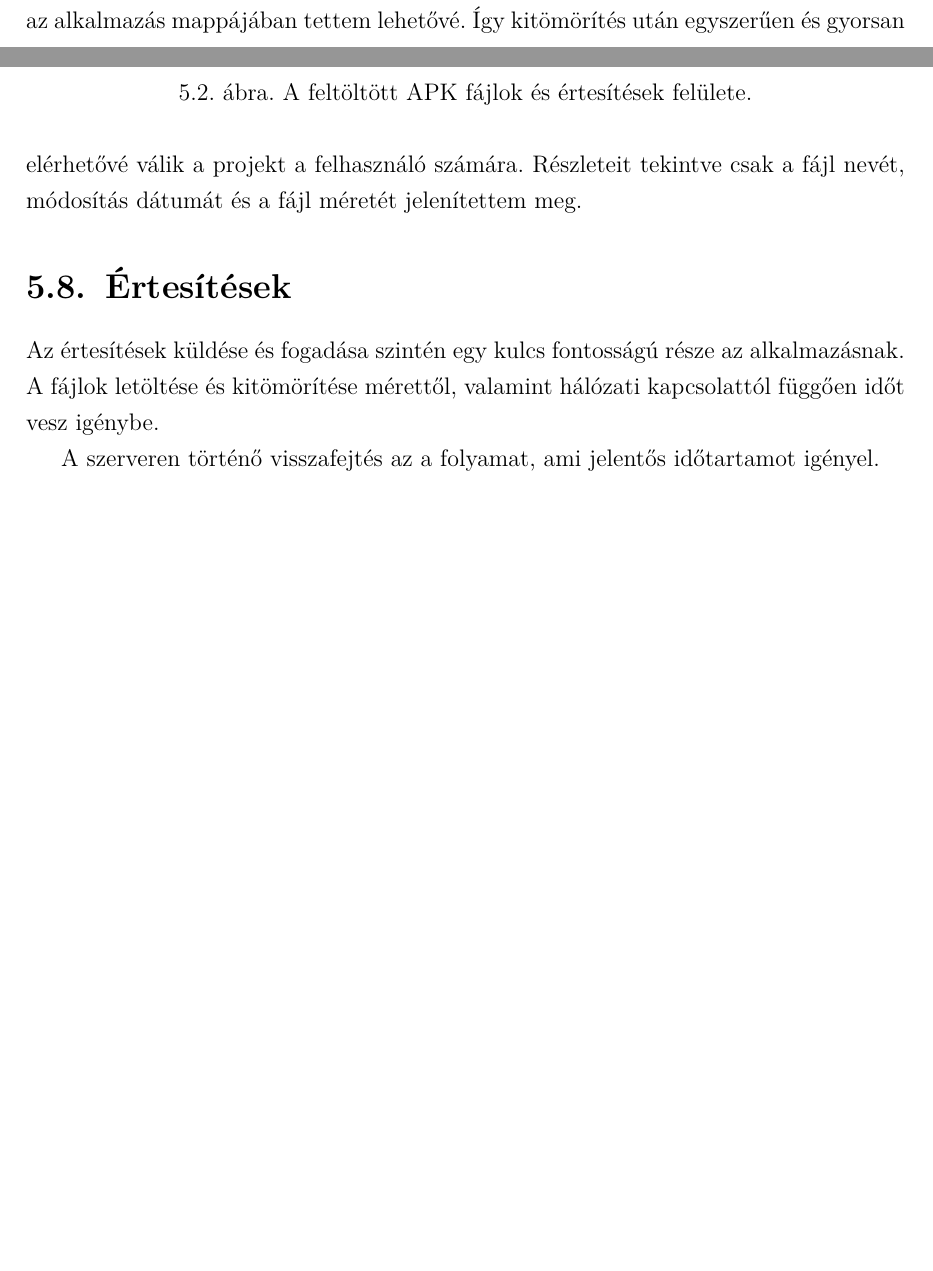
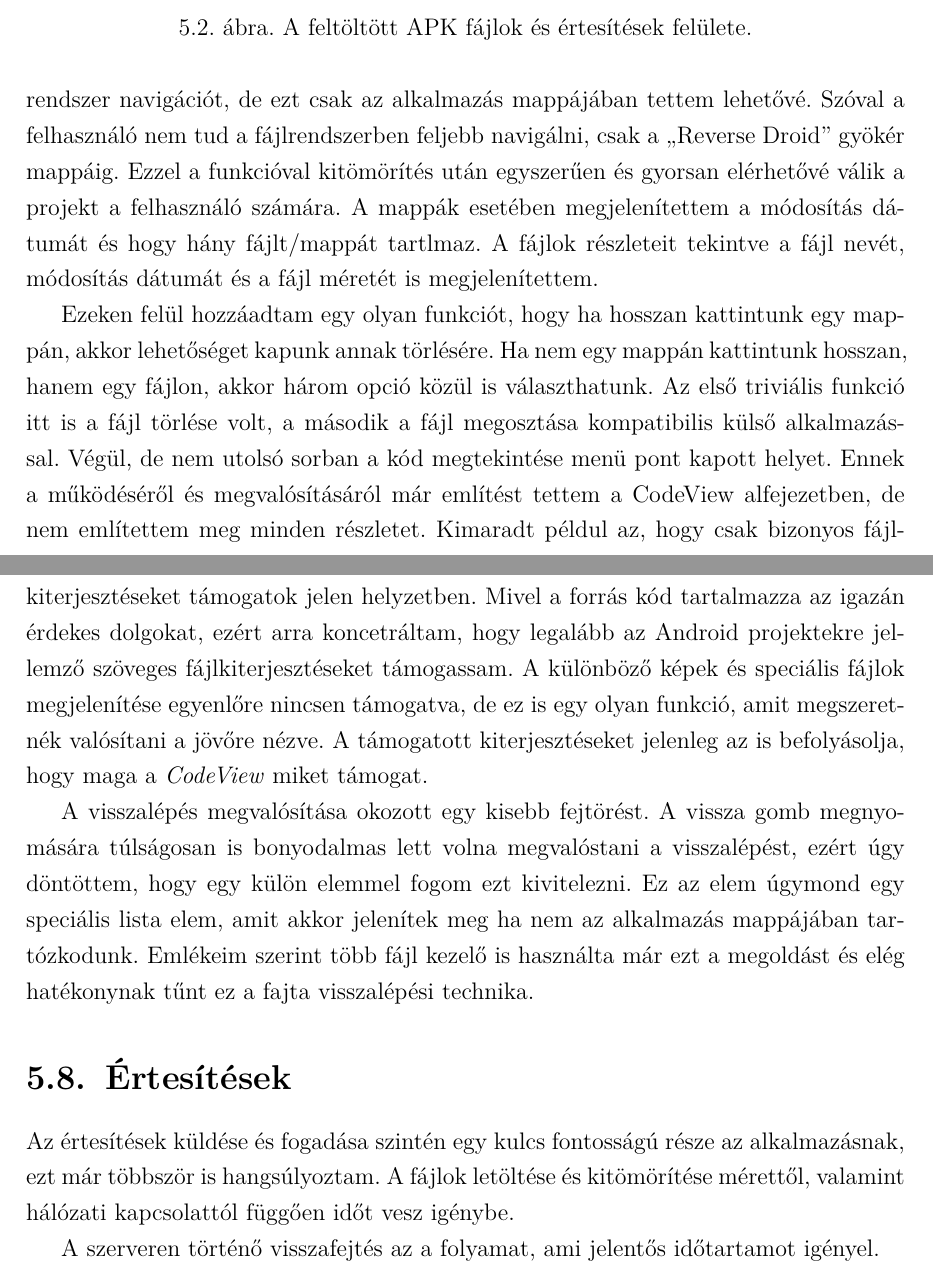
Before and after one commit to t0thkr1s/thesis, a LaTeX thesis (thesis.tex): two parts of pages 27 and 28 of 31 before the commit and two parts of pages 28 and 29 of 32 after it, joined at a grey line, cut so that both start at the same text, the shorter picture padded with empty space. Compiled offline with pdfLaTeX.

Commit message:
update thesis

```diff
--- a/thesis.tex
+++ b/thesis.tex
@@ -682,12 +683,29 @@ A letöltött és kitömörített projektek az alkalmazás mappájában kerülne
 Ezzel alapvetően nincs is semmi probléma, csak ha megszeretnénk nézni a fájlokat, akkor el kellene hagynunk az alkalmazást.
 Ez pedig rossz felhasználói élményhez vezetett volna.
 Ennek megoldására megvalósítottam egy nagyon egyszerű fájl rendszer navigációt, de ezt csak az alkalmazás mappájában tettem lehetővé.
-Így kitömörítés után egyszerűen és gyorsan elérhetővé válik a projekt a felhasználó számára.
-Részleteit tekintve csak a fájl nevét, módosítás dátumát és a fájl méretét jelenítettem meg.
+Szóval a felhasználó nem tud a fájlrendszerben feljebb navigálni, csak a ,,Reverse Droid'' gyökér mappáig.
+Ezzel a funkcióval kitömörítés után egyszerűen és gyorsan elérhetővé válik a projekt a felhasználó számára.
+A mappák esetében megjelenítettem a módosítás dátumát és hogy hány fájlt/mappát tartlmaz.
+A fájlok részleteit tekintve a fájl nevét, módosítás dátumát és a fájl méretét is megjelenítettem.
+
+Ezeken felül hozzáadtam egy olyan funkciót, hogy ha hosszan kattintunk egy mappán, akkor lehetőséget kapunk annak törlésére.
+Ha nem egy mappán kattintunk hosszan, hanem egy fájlon, akkor három opció közül is választhatunk.
+Az első triviális funkció itt is a fájl törlése volt, a második a fájl megosztása kompatibilis külső alkalmazással.
+Végül, de nem utolsó sorban a kód megtekintése menü pont kapott helyet.
+Ennek a működéséről és megvalósításáról már említést tettem a \nameref{code_view} alfejezetben, de nem említettem meg minden részletet.
+Kimaradt példul az, hogy csak bizonyos fájlkiterjesztéseket támogatok jelen helyzetben.
+Mivel a forrás kód tartalmazza az igazán érdekes dolgokat, ezért arra koncetráltam, hogy legalább az Android projektekre jellemző szöveges fájlkiterjesztéseket támogassam.
+A különböző képek és speciális fájlok megjelenítése egyenlőre nincsen támogatva, de ez is egy olyan funkció, amit megszeretnék valósítani a jövőre nézve.
+A támogatott kiterjesztéseket jelenleg az is befolyásolja, hogy maga a \emph{CodeView} miket támogat.
+
+A visszalépés megvalósítása okozott egy kisebb fejtörést.
+A vissza gomb megnyomására túlságosan is bonyodalmas lett volna megvalóstani a visszalépést, ezért úgy döntöttem, hogy egy külön elemmel fogom ezt kivitelezni.
+Ez az elem úgymond egy speciális lista elem, amit akkor jelenítek meg ha nem az alkalmazás mappájában tartózkodunk.
+Emlékeim szerint több fájl kezelő is használta már ezt a megoldást és elég hatékonynak tűnt ez a fajta visszalépési technika.
 
 \section{Értesítések}\label{ertesitesek}
 
-Az értesítések küldése és fogadása szintén egy kulcs fontosságú része az alkalmazásnak.
+Az értesítések küldése és fogadása szintén egy kulcs fontosságú része az alkalmazásnak, ezt már többször is hangsúlyoztam.
 A fájlok letöltése és kitömörítése mérettől, valamint hálózati kapcsolattól függően időt vesz igénybe.
 
 A szerveren történő visszafejtés az a folyamat, ami jelentős időtartamot igényel.
```
Also changed, not shown: thesis.pdf, thesis.tex (5 more changed lines).
